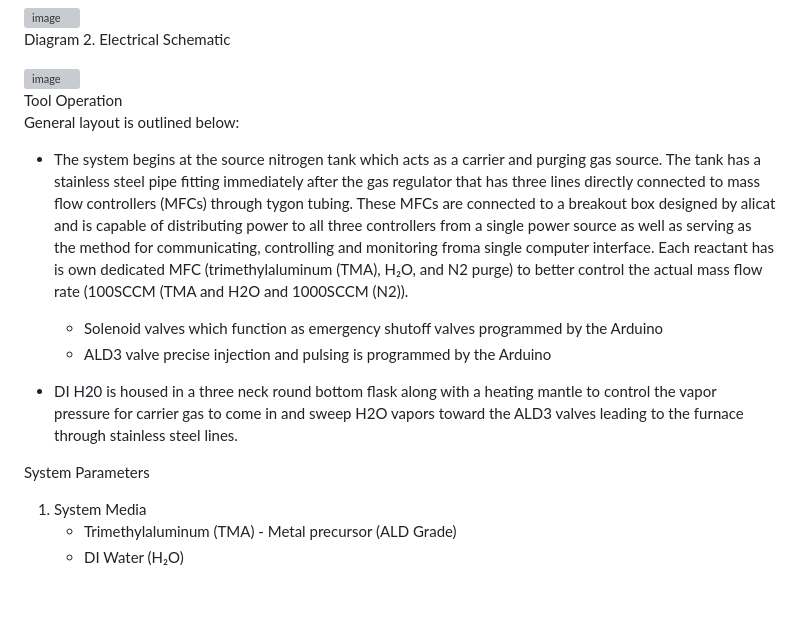
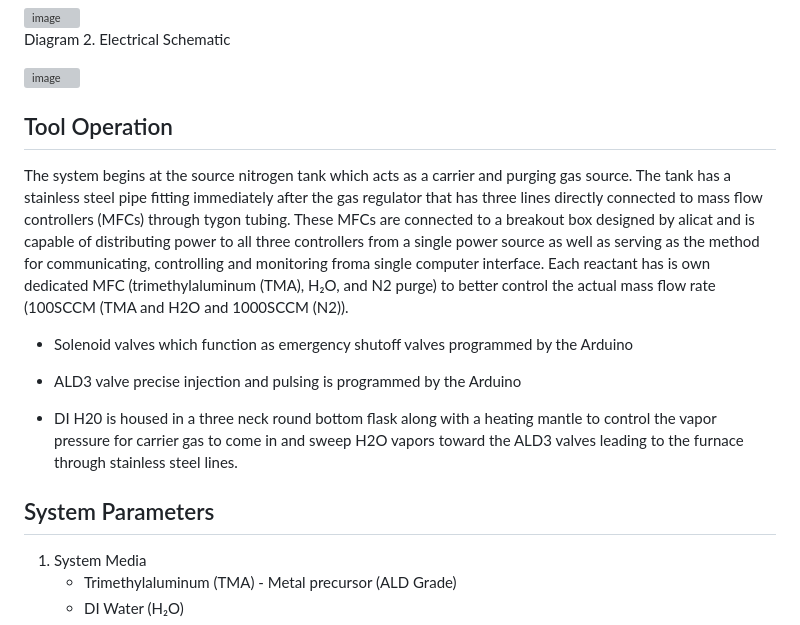
Before and after one commit to snr-laboratory/snrlab-microfab-trial0, a Markdown page: doc/ALD/Actionable ALD Plan.md, the part around the change. Drawn GitHub-style; blank space fills up the shorter version; grey boxes are pictures that could not be loaded.

```diff
--- a/doc/ALD/Actionable ALD Plan.md
+++ b/doc/ALD/Actionable ALD Plan.md
@@ -21,17 +21,15 @@ Diagram 2. Electrical Schematic
 
 <img width="1903" height="895" alt="image" src="https://github.com/user-attachments/assets/a0c0651c-24fd-45f7-b70d-683308c3fb57" />
 
-Tool Operation
-General layout is outlined below:
-
-* The system begins at the source nitrogen tank which acts as a carrier and purging gas source. The tank has a stainless steel pipe fitting immediately after the gas regulator that has three lines directly connected to mass flow controllers (MFCs) through tygon tubing. These MFCs are connected to a breakout box designed by alicat and is capable of distributing power to all three controllers from a single power source as well as serving as the method for communicating, controlling and monitoring froma single computer interface. Each reactant has is own dedicated MFC (trimethylaluminum (TMA), H₂O, and N2 purge) to better control the actual mass flow rate (100SCCM (TMA and H2O and 1000SCCM (N2)).
+## Tool Operation
+The system begins at the source nitrogen tank which acts as a carrier and purging gas source. The tank has a stainless steel pipe fitting immediately after the gas regulator that has three lines directly connected to mass flow controllers (MFCs) through tygon tubing. These MFCs are connected to a breakout box designed by alicat and is capable of distributing power to all three controllers from a single power source as well as serving as the method for communicating, controlling and monitoring froma single computer interface. Each reactant has is own dedicated MFC (trimethylaluminum (TMA), H₂O, and N2 purge) to better control the actual mass flow rate (100SCCM (TMA and H2O and 1000SCCM (N2)).
 
   * Solenoid valves which function as emergency shutoff valves programmed by the Arduino
   * ALD3 valve precise injection and pulsing is programmed by the Arduino
 
 * DI H20 is housed in a three neck round bottom flask along with a heating mantle to control the vapor pressure for carrier gas to come in and sweep H2O vapors toward the ALD3 valves leading to the furnace through stainless steel lines.
 
-System Parameters
+## System Parameters
 
 1. System Media
    * Trimethylaluminum (TMA) \- Metal precursor (ALD Grade)
```
